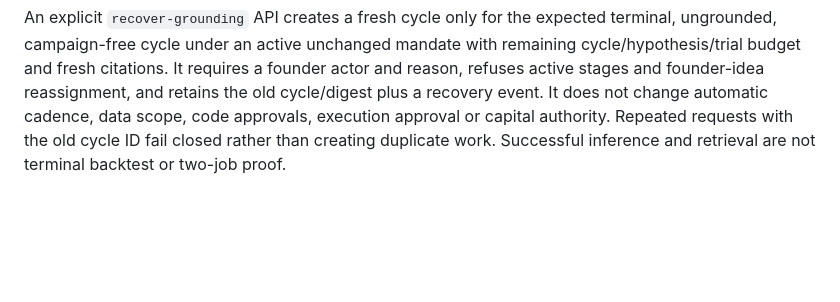
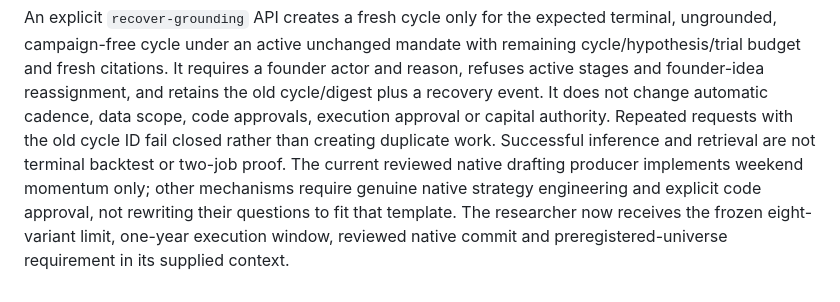
Before and after one commit to Chinedum-iwueke/swarm-control-plane, a Markdown page: docs/alpha-capacity-validation.md, the part around the change. Rendered like a GitHub page; blank space fills up the shorter version.

Commit message:
docs: state native strategy engineering boundary for discovery

```diff
--- a/docs/alpha-capacity-validation.md
+++ b/docs/alpha-capacity-validation.md
@@ -107,3 +107,8 @@ the old cycle/digest plus a recovery event. It does not change automatic cadence
 data scope, code approvals, execution approval or capital authority. Repeated
 requests with the old cycle ID fail closed rather than creating duplicate work.
 Successful inference and retrieval are not terminal backtest or two-job proof.
+The current reviewed native drafting producer implements weekend momentum only;
+other mechanisms require genuine native strategy engineering and explicit code
+approval, not rewriting their questions to fit that template. The researcher now
+receives the frozen eight-variant limit, one-year execution window, reviewed
+native commit and preregistered-universe requirement in its supplied context.
```
